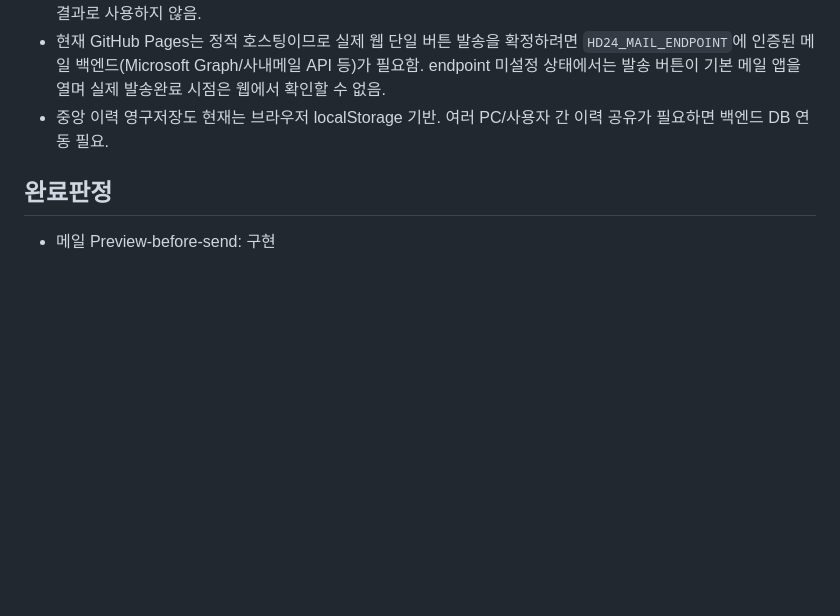
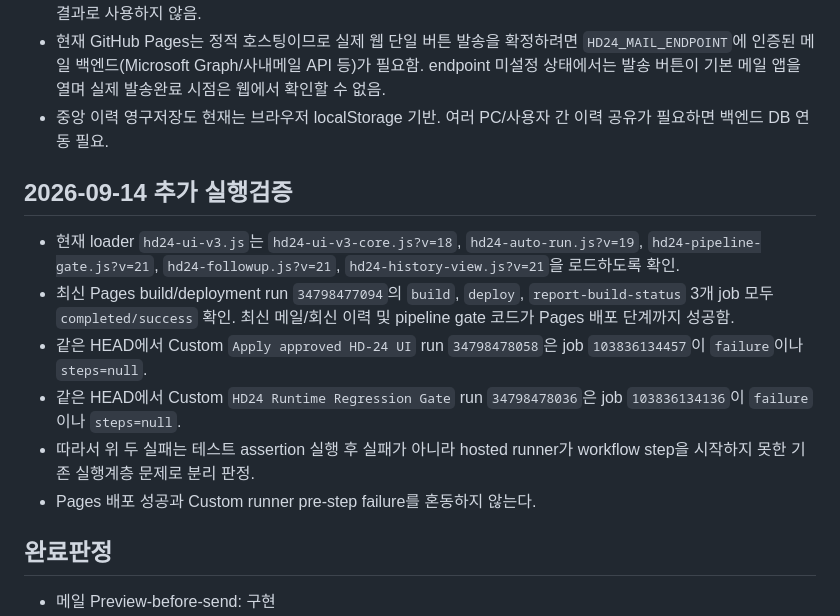
Before and after one commit to hastom79-hue/hd-24, a Markdown page: development-log/2026-09-14-mail-followup-history.md, the part around the change. GitHub-like rendering; blank space fills up the shorter version.

Commit message:
docs: verify pages deployment and runner failure isolation

```diff
--- a/development-log/2026-09-14-mail-followup-history.md
+++ b/development-log/2026-09-14-mail-followup-history.md
@@ -106,6 +106,14 @@ Loader 연결 커밋: `891a368a18ffa96fb1fa768b648535ff3b852aa1`
 - 현재 GitHub Pages는 정적 호스팅이므로 실제 웹 단일 버튼 발송을 확정하려면 `HD24_MAIL_ENDPOINT`에 인증된 메일 백엔드(Microsoft Graph/사내메일 API 등)가 필요함. endpoint 미설정 상태에서는 발송 버튼이 기본 메일 앱을 열며 실제 발송완료 시점은 웹에서 확인할 수 없음.
 - 중앙 이력 영구저장도 현재는 브라우저 localStorage 기반. 여러 PC/사용자 간 이력 공유가 필요하면 백엔드 DB 연동 필요.
 
+## 2026-09-14 추가 실행검증
+- 현재 loader `hd24-ui-v3.js`는 `hd24-ui-v3-core.js?v=18`, `hd24-auto-run.js?v=19`, `hd24-pipeline-gate.js?v=21`, `hd24-followup.js?v=21`, `hd24-history-view.js?v=21`을 로드하도록 확인.
+- 최신 Pages build/deployment run `34798477094`의 `build`, `deploy`, `report-build-status` 3개 job 모두 `completed/success` 확인. 최신 메일/회신 이력 및 pipeline gate 코드가 Pages 배포 단계까지 성공함.
+- 같은 HEAD에서 Custom `Apply approved HD-24 UI` run `34798478058`은 job `103836134457`이 `failure`이나 `steps=null`.
+- 같은 HEAD에서 Custom `HD24 Runtime Regression Gate` run `34798478036`은 job `103836134136`이 `failure`이나 `steps=null`.
+- 따라서 위 두 실패는 테스트 assertion 실행 후 실패가 아니라 hosted runner가 workflow step을 시작하지 못한 기존 실행계층 문제로 분리 판정.
+- Pages 배포 성공과 Custom runner pre-step failure를 혼동하지 않는다.
+
 ## 완료판정
 - 메일 Preview-before-send: 구현
 - 영문 회신파일 생성: 구현
```
